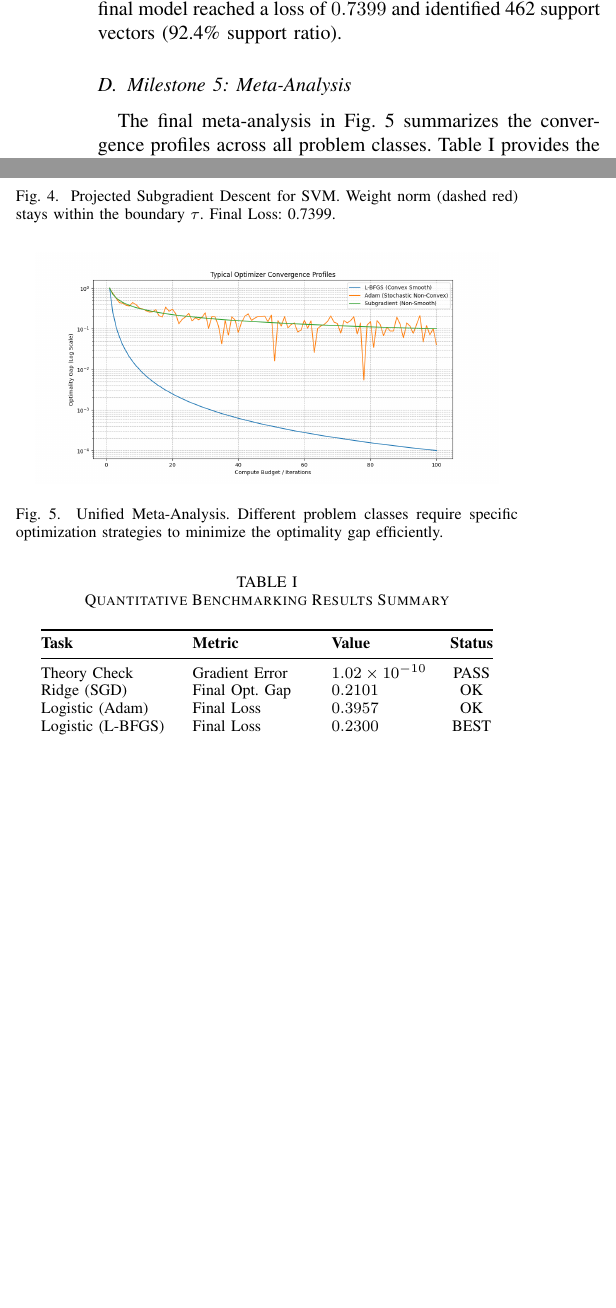
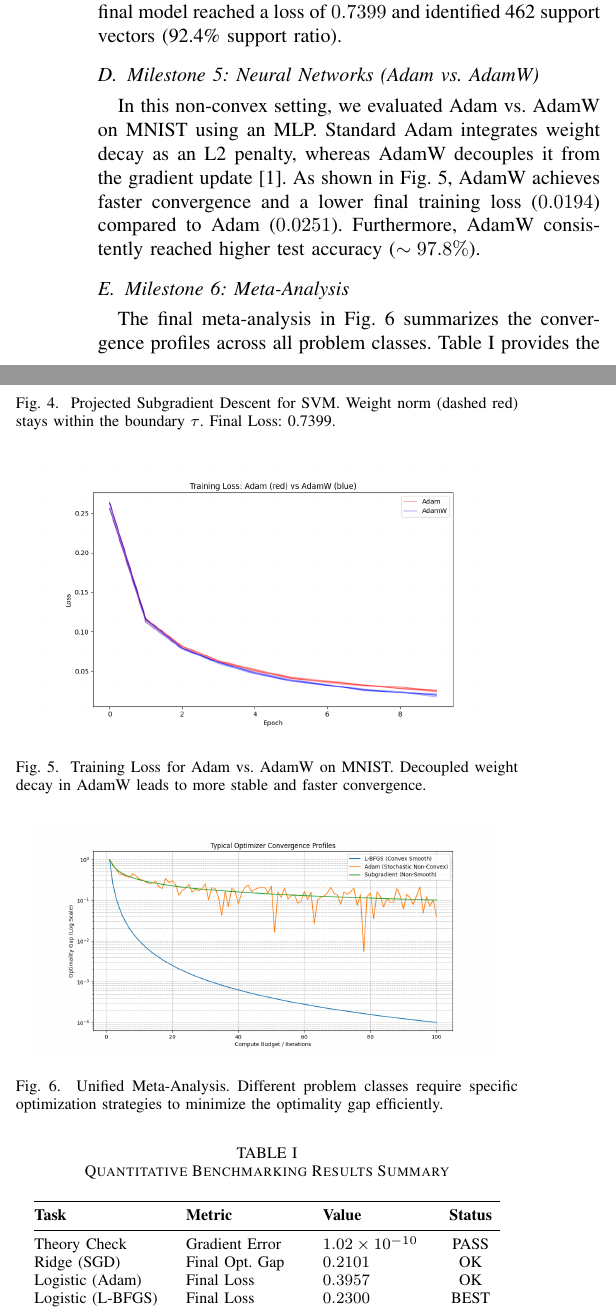
Before and after one commit to amr-yasser226/ml-optimization-benchmarking, a LaTeX paper (report/main.tex): two parts of the columns of page 2 of 3, joined at a grey line, cut so that both start at the same text, the shorter picture padded with empty space. Compiled offline with pdfLaTeX.

Commit message:
feat: integrate neural network benchmarks and update final report

```diff
--- a/report/main.tex
+++ b/report/main.tex
@@ -97,7 +97,17 @@
     \label{fig:svm}
 \end{figure}
 
-\subsection{Milestone 5: Meta-Analysis}
+\subsection{Milestone 5: Neural Networks (Adam vs. AdamW)}
+In this non-convex setting, we evaluated Adam vs. AdamW on MNIST using an MLP. Standard Adam integrates weight decay as an L2 penalty, whereas AdamW decouples it from the gradient update \cite{LoshchilovHutterAdamW}. As shown in Fig.~\ref{fig:nn}, AdamW achieves faster convergence and a lower final training loss ($0.0194$) compared to Adam ($0.0251$). Furthermore, AdamW consistently reached higher test accuracy ($\sim 97.8\%$).
+
+\begin{figure}[!t]
+    \centering
+    \includegraphics[width=0.45\textwidth]{../figures/nn_training_curves.png}
+    \caption{Training Loss for Adam vs. AdamW on MNIST. Decoupled weight decay in AdamW leads to more stable and faster convergence.}
+    \label{fig:nn}
+\end{figure}
+
+\subsection{Milestone 6: Meta-Analysis}
 The final meta-analysis in Fig.~\ref{fig:meta} summarizes the convergence profiles across all problem classes. Table~\ref{tab:benchmarks} provides the detailed numerical benchmarking results extracted from our experimental logs.
 
 \begin{figure}[!t]
@@ -119,7 +129,9 @@
 Logistic (Adam) & Final Loss & $0.3957$ & OK \\
 Logistic (L-BFGS) & Final Loss & $0.2300$ & BEST \\
 SVM (Constrained) & Final Hinge Loss & $0.7399$ & PASS \\
-SVM (Constrained) & SV Count / Ratio & 462 / 92.4\% & - \\ \bottomrule
+NN (Adam) & Final Train Loss & $0.0251$ & OK \\
+NN (AdamW) & Final Train Loss & $0.0194$ & BEST \\
+NN (AdamW) & Test Accuracy & $97.8\%$ & PASSED \\ \bottomrule
 \end{tabular}
 \end{table}
 
```
Also changed, not shown: figures/nn_training_curves.png (added), report/main.pdf, report/main.tex (4 more changed lines), 2 other files.
